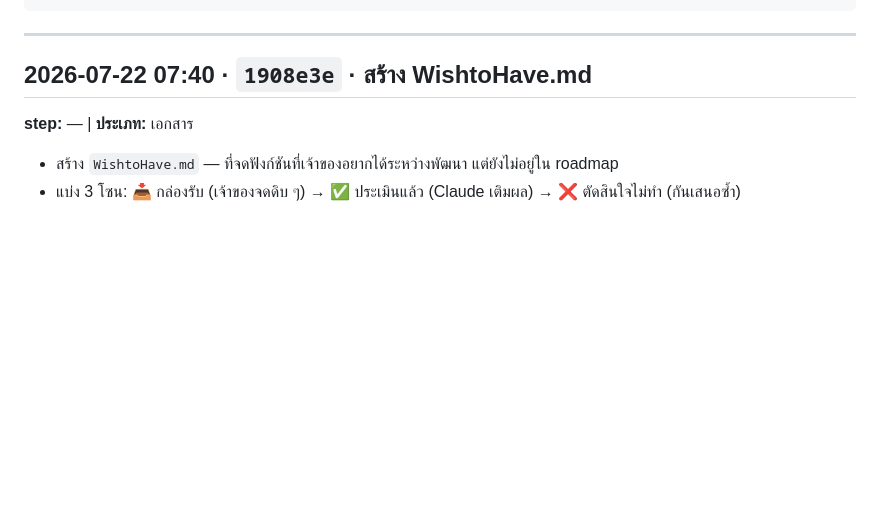
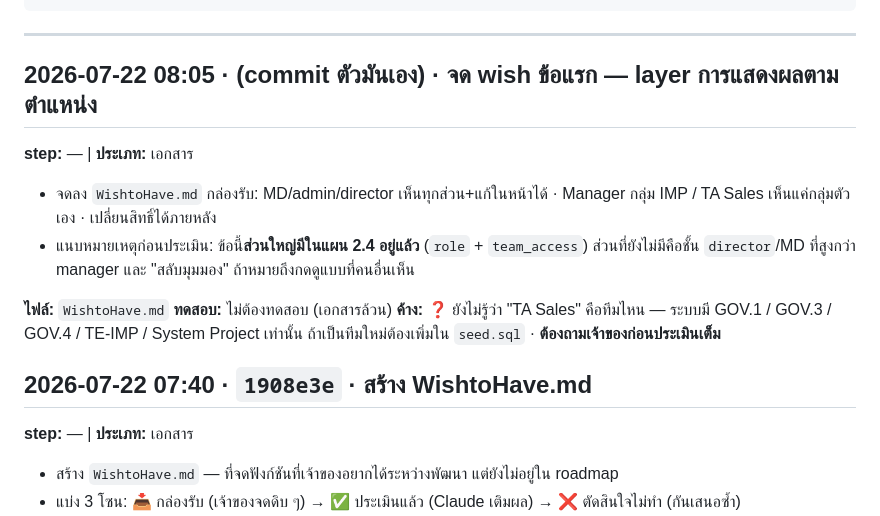
Before and after one commit to theerasaku/Sales-dashboard-TE, a Markdown page: autolog.md, the part around the change. Rendered like a GitHub page; blank space fills up the shorter version.

```diff
--- a/autolog.md
+++ b/autolog.md
@@ -26,6 +26,18 @@
 ---
 
 <!-- ⬇️ เพิ่มรายการใหม่ใต้บรรทัดนี้ (ใหม่สุดอยู่บน) ⬇️ -->
+
+## 2026-07-22 08:05 · (commit ตัวมันเอง) · จด wish ข้อแรก — layer การแสดงผลตามตำแหน่ง
+**step:** — | **ประเภท:** เอกสาร
+- จดลง `WishtoHave.md` กล่องรับ: MD/admin/director เห็นทุกส่วน+แก้ในหน้าได้ ·
+  Manager กลุ่ม IMP / TA Sales เห็นแค่กลุ่มตัวเอง · เปลี่ยนสิทธิ์ได้ภายหลัง
+- แนบหมายเหตุก่อนประเมิน: ข้อนี้**ส่วนใหญ่มีในแผน 2.4 อยู่แล้ว** (`role` + `team_access`)
+  ส่วนที่ยังไม่มีคือชั้น `director`/MD ที่สูงกว่า manager และ "สลับมุมมอง" ถ้าหมายถึงกดดูแบบที่คนอื่นเห็น
+
+**ไฟล์:** `WishtoHave.md`
+**ทดสอบ:** ไม่ต้องทดสอบ (เอกสารล้วน)
+**ค้าง:** ❓ ยังไม่รู้ว่า "TA Sales" คือทีมไหน — ระบบมี GOV.1 / GOV.3 / GOV.4 / TE-IMP / System Project
+เท่านั้น ถ้าเป็นทีมใหม่ต้องเพิ่มใน `seed.sql` · **ต้องถามเจ้าของก่อนประเมินเต็ม**
 
 ## 2026-07-22 07:40 · `1908e3e` · สร้าง WishtoHave.md
 **step:** — | **ประเภท:** เอกสาร
```
Also changed, not shown: WishtoHave.md (+14 -1 lines).
